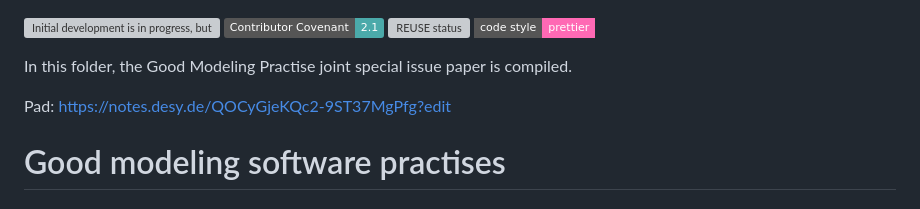
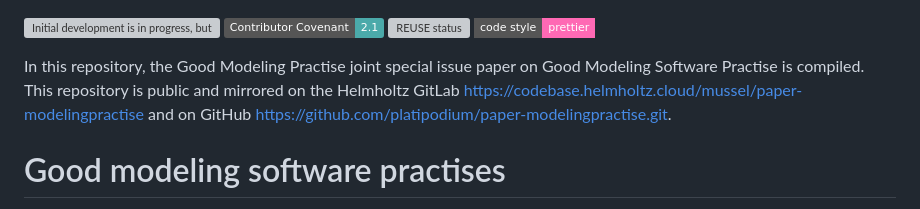
Before and after one commit to platipodium/paper-modelingpractise, a Markdown page: ReadMe.md, the part around the change. GitHub-like rendering; badges without logos; grey boxes are pictures that could not be loaded.

```diff
--- a/ReadMe.md
+++ b/ReadMe.md
@@ -11,9 +11,7 @@ SPDX-License-Identifier: CC-BY-NC-4.0
 [![REUSE status](https://api.reuse.software/badge/github.com/fsfe/reuse-tool)](https://api.reuse.software/info/codebase.helmholtz.cloud/mussel/paper-modelingpractise)
 [![Prettier style](https://img.shields.io/badge/code_style-prettier-ff69b4.svg?style=flat-square)](https://github.com/prettier/prettier)
 
-In this folder, the Good Modeling Practise joint special issue paper is compiled.
-
-Pad: https://notes.desy.de/QOCyGjeKQc2-9ST37MgPfg?edit
+In this repository, the Good Modeling Practise joint special issue paper on Good Modeling Software Practise is compiled.  This repository is public and mirrored on the Helmholtz GitLab https://codebase.helmholtz.cloud/mussel/paper-modelingpractise and on GitHub https://github.com/platipodium/paper-modelingpractise.git.
 
 # Good modeling software practises
 
```
Also changed, not shown: Lemmen2024_Sommer_ecologicalmodelling-pointreply.md (+9 -4 lines).
